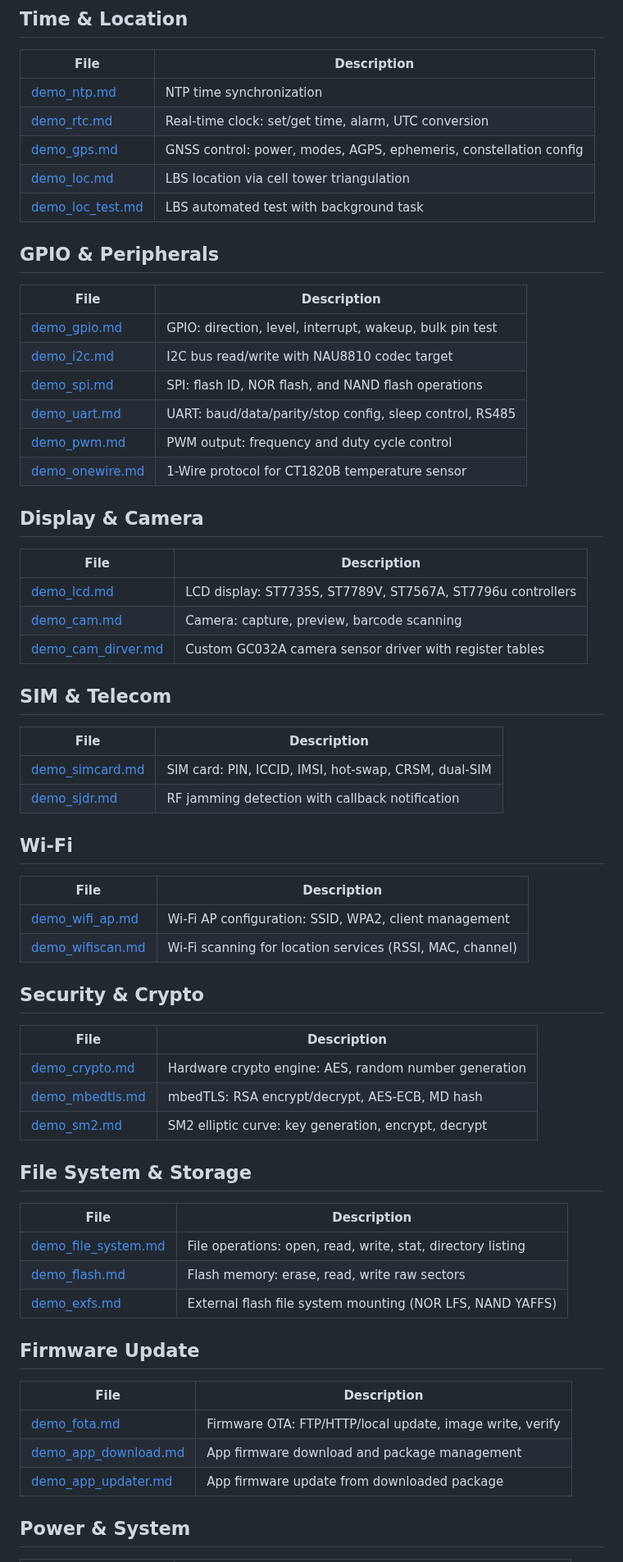
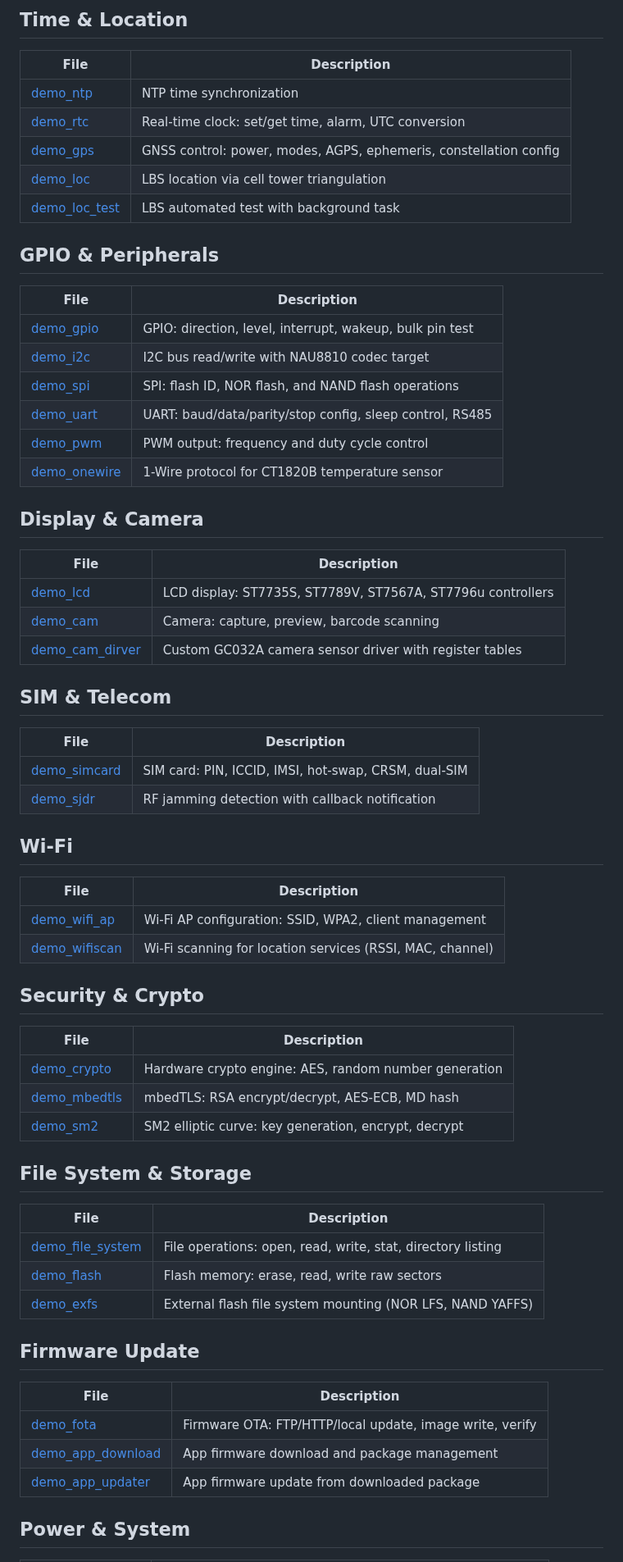
Before and after one commit to SIMComWireless/A76XX-OpenSDK, a Markdown page: README.md, the part around one of its changes. Shown at 82% size. Rendered like a GitHub page.

```diff
--- a/README.md
+++ b/README.md
@@ -95,68 +96,68 @@ A76XX OpenSDK solution is based on A76XX CAT-1 module which allows customer to r
 
 | File | Description |
 |------|-------------|
-| [demo_ntp.md](_htmresc/demo_ntp.md) | NTP time synchronization |
-| [demo_rtc.md](_htmresc/demo_rtc.md) | Real-time clock: set/get time, alarm, UTC conversion |
-| [demo_gps.md](_htmresc/demo_gps.md) | GNSS control: power, modes, AGPS, ephemeris, constellation config |
-| [demo_loc.md](_htmresc/demo_loc.md) | LBS location via cell tower triangulation |
-| [demo_loc_test.md](_htmresc/demo_loc_test.md) | LBS automated test with background task |
+| [demo_ntp](_htmresc/demo_ntp.md) | NTP time synchronization |
+| [demo_rtc](_htmresc/demo_rtc.md) | Real-time clock: set/get time, alarm, UTC conversion |
+| [demo_gps](_htmresc/demo_gps.md) | GNSS control: power, modes, AGPS, ephemeris, constellation config |
+| [demo_loc](_htmresc/demo_loc.md) | LBS location via cell tower triangulation |
+| [demo_loc_test](_htmresc/demo_loc_test.md) | LBS automated test with background task |
 
 ## GPIO & Peripherals
 
 | File | Description |
 |------|-------------|
-| [demo_gpio.md](_htmresc/demo_gpio.md) | GPIO: direction, level, interrupt, wakeup, bulk pin test |
-| [demo_i2c.md](_htmresc/demo_i2c.md) | I2C bus read/write with NAU8810 codec target |
-| [demo_spi.md](_htmresc/demo_spi.md) | SPI: flash ID, NOR flash, and NAND flash operations |
-| [demo_uart.md](_htmresc/demo_uart.md) | UART: baud/data/parity/stop config, sleep control, RS485 |
-| [demo_pwm.md](_htmresc/demo_pwm.md) | PWM output: frequency and duty cycle control |
-| [demo_onewire.md](_htmresc/demo_onewire.md) | 1-Wire protocol for CT1820B temperature sensor |
+| [demo_gpio](_htmresc/demo_gpio.md) | GPIO: direction, level, interrupt, wakeup, bulk pin test |
+| [demo_i2c](_htmresc/demo_i2c.md) | I2C bus read/write with NAU8810 codec target |
+| [demo_spi](_htmresc/demo_spi.md) | SPI: flash ID, NOR flash, and NAND flash operations |
+| [demo_uart](_htmresc/demo_uart.md) | UART: baud/data/parity/stop config, sleep control, RS485 |
+| [demo_pwm](_htmresc/demo_pwm.md) | PWM output: frequency and duty cycle control |
+| [demo_onewire](_htmresc/demo_onewire.md) | 1-Wire protocol for CT1820B temperature sensor |
 
 ## Display & Camera
 
 | File | Description |
 |------|-------------|
-| [demo_lcd.md](_htmresc/demo_lcd.md) | LCD display: ST7735S, ST7789V, ST7567A, ST7796u controllers |
-| [demo_cam.md](_htmresc/demo_cam.md) | Camera: capture, preview, barcode scanning |
-| [demo_cam_dirver.md](_htmresc/demo_cam_dirver.md) | Custom GC032A camera sensor driver with register tables |
+| [demo_lcd](_htmresc/demo_lcd.md) | LCD display: ST7735S, ST7789V, ST7567A, ST7796u controllers |
+| [demo_cam](_htmresc/demo_cam.md) | Camera: capture, preview, barcode scanning |
+| [demo_cam_dirver](_htmresc/demo_cam_dirver.md) | Custom GC032A camera sensor driver with register tables |
 
 ## SIM & Telecom
 
 | File | Description |
 |------|-------------|
-| [demo_simcard.md](_htmresc/demo_simcard.md) | SIM card: PIN, ICCID, IMSI, hot-swap, CRSM, dual-SIM |
-| [demo_sjdr.md](_htmresc/demo_sjdr.md) | RF jamming detection with callback notification |
+| [demo_simcard](_htmresc/demo_simcard.md) | SIM card: PIN, ICCID, IMSI, hot-swap, CRSM, dual-SIM |
+| [demo_sjdr](_htmresc/demo_sjdr.md) | RF jamming detection with callback notification |
 
 ## Wi-Fi
 
 | File | Description |
 |------|-------------|
-| [demo_wifi_ap.md](_htmresc/demo_wifi_ap.md) | Wi-Fi AP configuration: SSID, WPA2, client management |
-| [demo_wifiscan.md](_htmresc/demo_wifiscan.md) | Wi-Fi scanning for location services (RSSI, MAC, channel) |
+| [demo_wifi_ap](_htmresc/demo_wifi_ap.md) | Wi-Fi AP configuration: SSID, WPA2, client management |
+| [demo_wifiscan](_htmresc/demo_wifiscan.md) | Wi-Fi scanning for location services (RSSI, MAC, channel) |
 
 ## Security & Crypto
 
 | File | Description |
 |------|-------------|
-| [demo_crypto.md](_htmresc/demo_crypto.md) | Hardware crypto engine: AES, random number generation |
-| [demo_mbedtls.md](_htmresc/demo_mbedtls.md) | mbedTLS: RSA encrypt/decrypt, AES-ECB, MD hash |
-| [demo_sm2.md](_htmresc/demo_sm2.md) | SM2 elliptic curve: key generation, encrypt, decrypt |
+| [demo_crypto](_htmresc/demo_crypto.md) | Hardware crypto engine: AES, random number generation |
+| [demo_mbedtls](_htmresc/demo_mbedtls.md) | mbedTLS: RSA encrypt/decrypt, AES-ECB, MD hash |
+| [demo_sm2](_htmresc/demo_sm2.md) | SM2 elliptic curve: key generation, encrypt, decrypt |
 
 ## File System & Storage
 
 | File | Description |
 |------|-------------|
-| [demo_file_system.md](_htmresc/demo_file_system.md) | File operations: open, read, write, stat, directory listing |
-| [demo_flash.md](_htmresc/demo_flash.md) | Flash memory: erase, read, write raw sectors |
-| [demo_exfs.md](_htmresc/demo_exfs.md) | External flash file system mounting (NOR LFS, NAND YAFFS) |
+| [demo_file_system](_htmresc/demo_file_system.md) | File operations: open, read, write, stat, directory listing |
+| [demo_flash](_htmresc/demo_flash.md) | Flash memory: erase, read, write raw sectors |
+| [demo_exfs](_htmresc/demo_exfs.md) | External flash file system mounting (NOR LFS, NAND YAFFS) |
 
 ## Firmware Update
 
 | File | Description |
 |------|-------------|
-| [demo_fota.md](_htmresc/demo_fota.md) | Firmware OTA: FTP/HTTP/local update, image write, verify |
-| [demo_app_download.md](_htmresc/demo_app_download.md) | App firmware download and package management |
-| [demo_app_updater.md](_htmresc/demo_app_updater.md) | App firmware update from downloaded package |
+| [demo_fota](_htmresc/demo_fota.md) | Firmware OTA: FTP/HTTP/local update, image write, verify |
+| [demo_app_download](_htmresc/demo_app_download.md) | App firmware download and package management |
+| [demo_app_updater](_htmresc/demo_app_updater.md) | App firmware update from downloaded package |
 
 ## Power & System
 
```
Also changed, not shown: other parts of README.md (+34 -33 lines), _htmresc/opensdk_stucture.png (added).
